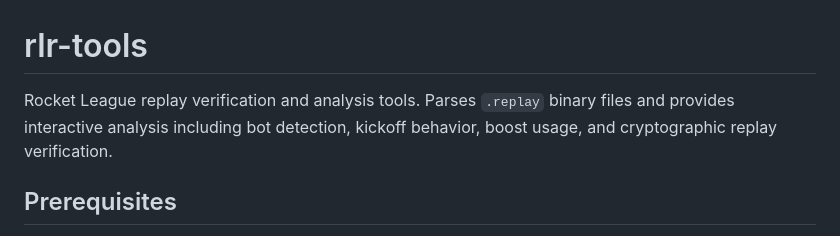
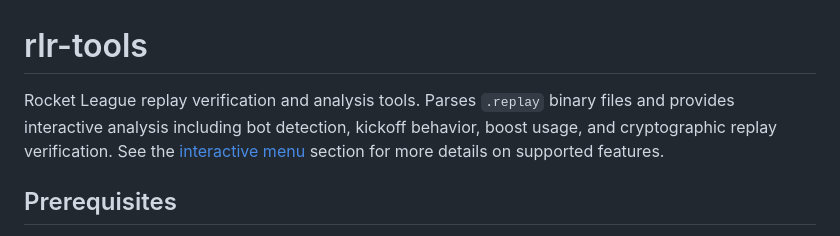
Before and after one commit to ctf16/rlr-tools, a Markdown page: README.md, the part around the change. Rendered like a GitHub page.

Commit message:
chore: update readme with extra docs
Added a reference to the interactive menu section for more details on features.

```diff
--- a/README.md
+++ b/README.md
@@ -1,6 +1,6 @@
 # rlr-tools
 
-Rocket League replay verification and analysis tools. Parses `.replay` binary files and provides interactive analysis including bot detection, kickoff behavior, boost usage, and cryptographic replay verification.
+Rocket League replay verification and analysis tools. Parses `.replay` binary files and provides interactive analysis including bot detection, kickoff behavior, boost usage, and cryptographic replay verification. See the [interactive menu](#interactive-menu) section for more details on supported features.
 
 ## Prerequisites
 
```
